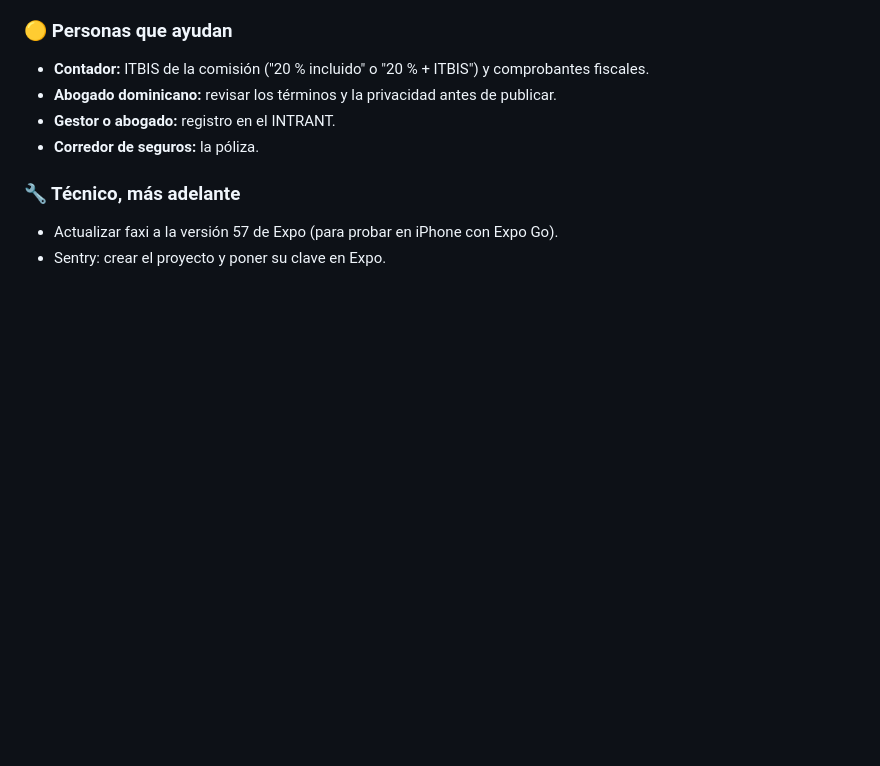
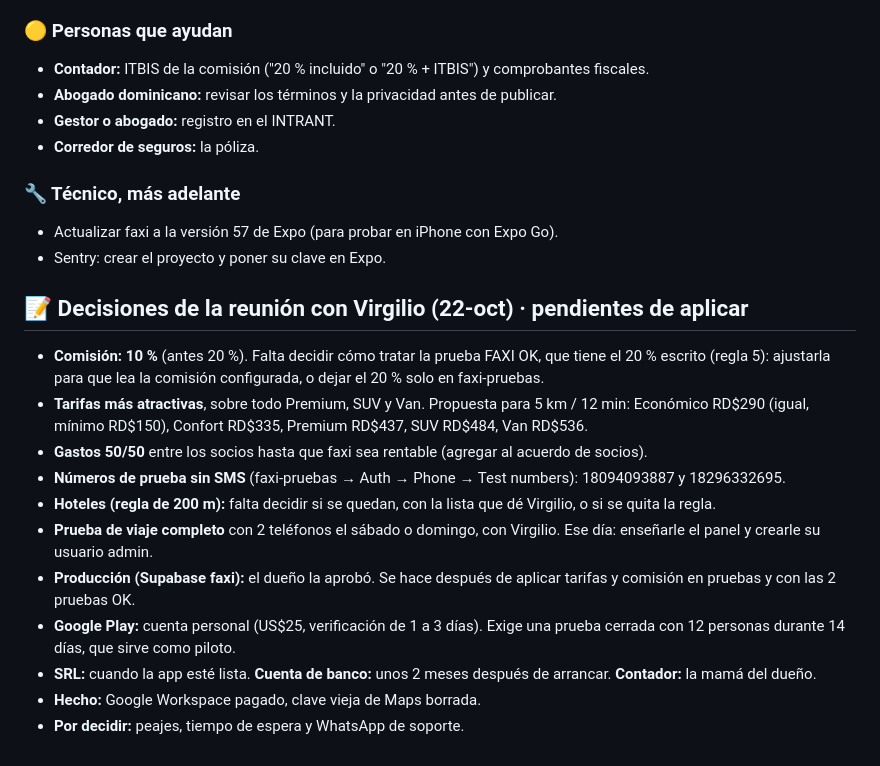
Before and after one commit to ventasindumangflex-beep/faxi, a Markdown page: docs/ESTADO.md, the part around the change. Rendered like a GitHub page; blank space fills up the shorter version.

Commit message:
docs: decisiones de la reunión de socios (22-oct)
Co-Authored-By: Claude Opus 5.5 <noreply@anthropic.com>
Claude-Session: https://claude.ai/code/session_01U49SFxM9BpNRYD3ZsxqFrZ

```diff
--- a/docs/ESTADO.md
+++ b/docs/ESTADO.md
@@ -104,3 +104,16 @@ Resumen simple de lo hecho y lo que falta. Detalle técnico en `docs/LANZAMIENTO
 ### 🔧 Técnico, más adelante
 - Actualizar faxi a la versión 57 de Expo (para probar en iPhone con Expo Go).
 - Sentry: crear el proyecto y poner su clave en Expo.
+
+## 📝 Decisiones de la reunión con Virgilio (22-oct) · pendientes de aplicar
+- **Comisión: 10 %** (antes 20 %). Falta decidir cómo tratar la prueba FAXI OK, que tiene el 20 % escrito (regla 5): ajustarla para que lea la comisión configurada, o dejar el 20 % solo en faxi-pruebas.
+- **Tarifas más atractivas**, sobre todo Premium, SUV y Van. Propuesta para 5 km / 12 min: Económico RD$290 (igual, mínimo RD$150), Confort RD$335, Premium RD$437, SUV RD$484, Van RD$536.
+- **Gastos 50/50** entre los socios hasta que faxi sea rentable (agregar al acuerdo de socios).
+- **Números de prueba sin SMS** (faxi-pruebas → Auth → Phone → Test numbers): 18094093887 y 18296332695.
+- **Hoteles (regla de 200 m):** falta decidir si se quedan, con la lista que dé Virgilio, o si se quita la regla.
+- **Prueba de viaje completo** con 2 teléfonos el sábado o domingo, con Virgilio. Ese día: enseñarle el panel y crearle su usuario admin.
+- **Producción (Supabase faxi):** el dueño la aprobó. Se hace después de aplicar tarifas y comisión en pruebas y con las 2 pruebas OK.
+- **Google Play:** cuenta personal (US$25, verificación de 1 a 3 días). Exige una prueba cerrada con 12 personas durante 14 días, que sirve como piloto.
+- **SRL:** cuando la app esté lista. **Cuenta de banco:** unos 2 meses después de arrancar. **Contador:** la mamá del dueño.
+- **Hecho:** Google Workspace pagado, clave vieja de Maps borrada.
+- **Por decidir:** peajes, tiempo de espera y WhatsApp de soporte.
```
